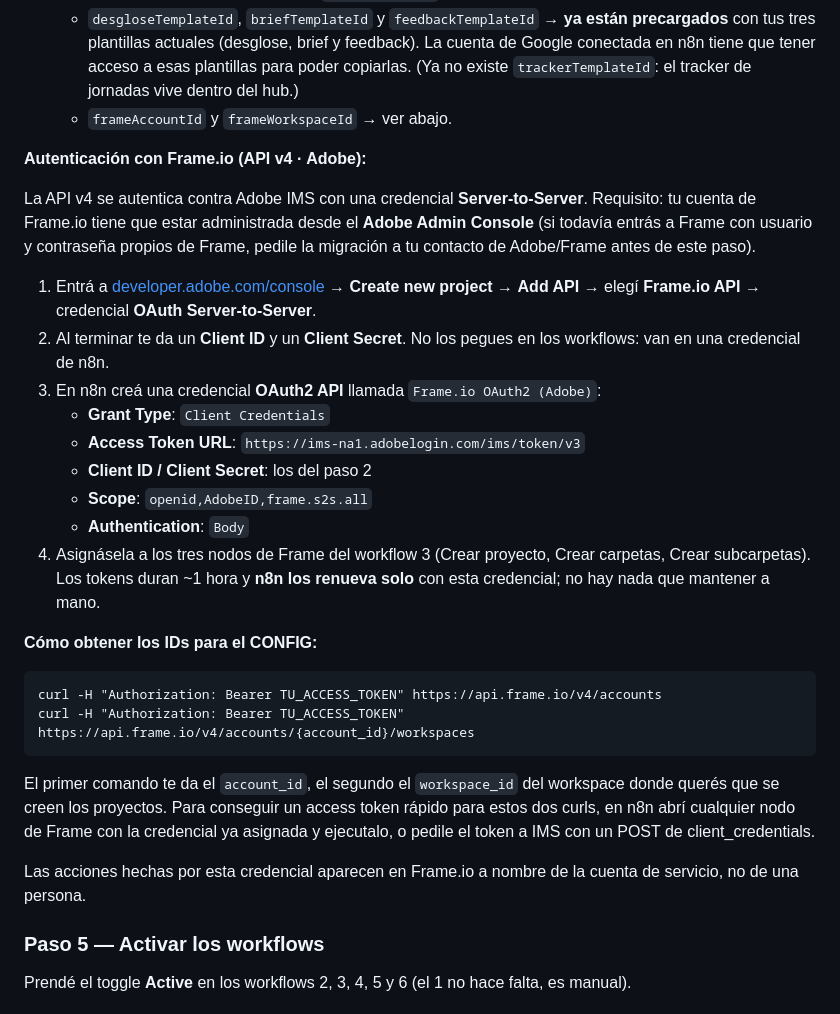
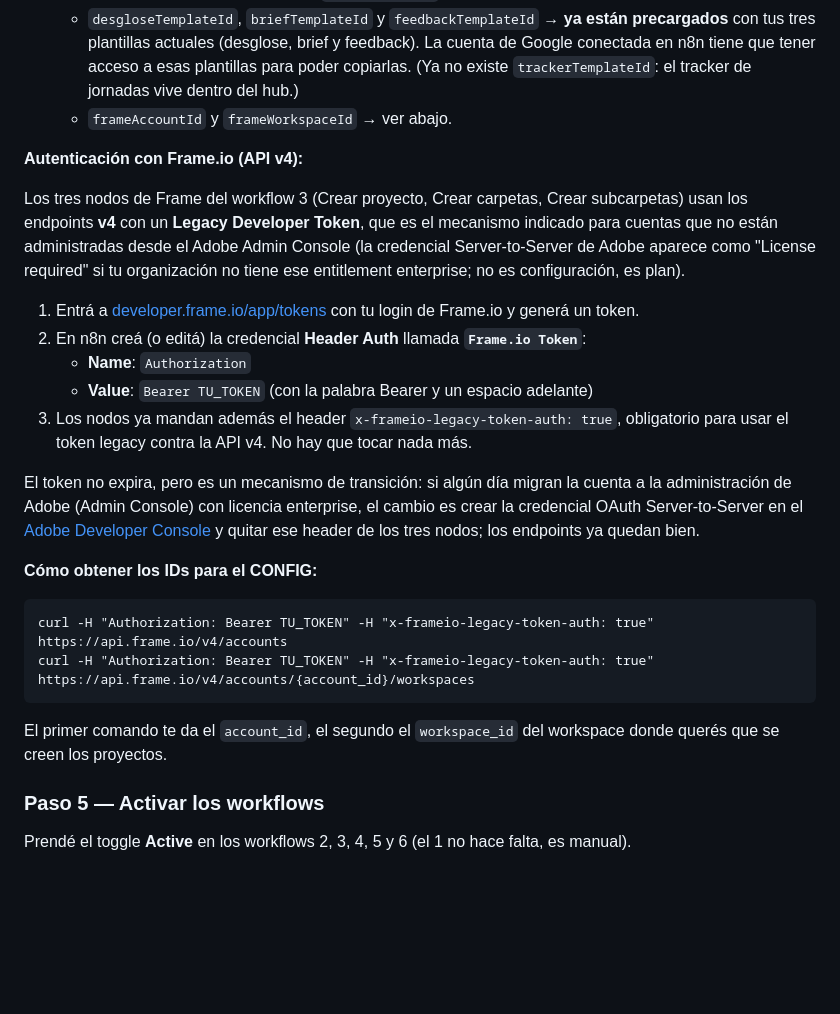
Before and after one commit to coord-team23/team23hub, a Markdown page: README.md, the part around the change. Rendered like a GitHub page; blank space fills up the shorter version.

````diff
--- a/README.md
+++ b/README.md
@@ -117,31 +117,26 @@ En los workflows **2, 3, 4, 5 y 6** hay un nodo llamado **CONFIG**. Pegá ahí:
   - `desgloseTemplateId`, `briefTemplateId` y `feedbackTemplateId` → **ya están precargados** con tus tres plantillas actuales (desglose, brief y feedback). La cuenta de Google conectada en n8n tiene que tener acceso a esas plantillas para poder copiarlas. (Ya no existe `trackerTemplateId`: el tracker de jornadas vive dentro del hub.)
   - `frameAccountId` y `frameWorkspaceId` → ver abajo.
 
-**Autenticación con Frame.io (API v4 · Adobe):**
+**Autenticación con Frame.io (API v4):**
 
-La API v4 se autentica contra Adobe IMS con una credencial **Server-to-Server**. Requisito: tu cuenta de Frame.io tiene que estar administrada desde el **Adobe Admin Console** (si todavía entrás a Frame con usuario y contraseña propios de Frame, pedile la migración a tu contacto de Adobe/Frame antes de este paso).
+Los tres nodos de Frame del workflow 3 (Crear proyecto, Crear carpetas, Crear subcarpetas) usan los endpoints **v4** con un **Legacy Developer Token**, que es el mecanismo indicado para cuentas que no están administradas desde el Adobe Admin Console (la credencial Server-to-Server de Adobe aparece como "License required" si tu organización no tiene ese entitlement enterprise; no es configuración, es plan).
 
-1. Entrá a [developer.adobe.com/console](https://developer.adobe.com/console) → **Create new project** → **Add API** → elegí **Frame.io API** → credencial **OAuth Server-to-Server**.
-2. Al terminar te da un **Client ID** y un **Client Secret**. No los pegues en los workflows: van en una credencial de n8n.
-3. En n8n creá una credencial **OAuth2 API** llamada `Frame.io OAuth2 (Adobe)`:
-   - **Grant Type**: `Client Credentials`
-   - **Access Token URL**: `https://ims-na1.adobelogin.com/ims/token/v3`
-   - **Client ID / Client Secret**: los del paso 2
-   - **Scope**: `openid,AdobeID,frame.s2s.all`
-   - **Authentication**: `Body`
-4. Asignásela a los tres nodos de Frame del workflow 3 (Crear proyecto, Crear carpetas, Crear subcarpetas). Los tokens duran ~1 hora y **n8n los renueva solo** con esta credencial; no hay nada que mantener a mano.
+1. Entrá a [developer.frame.io/app/tokens](https://developer.frame.io/app/tokens) con tu login de Frame.io y generá un token.
+2. En n8n creá (o editá) la credencial **Header Auth** llamada **`Frame.io Token`**:
+   - **Name**: `Authorization`
+   - **Value**: `Bearer TU_TOKEN` (con la palabra Bearer y un espacio adelante)
+3. Los nodos ya mandan además el header `x-frameio-legacy-token-auth: true`, obligatorio para usar el token legacy contra la API v4. No hay que tocar nada más.
+
+El token no expira, pero es un mecanismo de transición: si algún día migran la cuenta a la administración de Adobe (Admin Console) con licencia enterprise, el cambio es crear la credencial OAuth Server-to-Server en el [Adobe Developer Console](https://developer.adobe.com/console) y quitar ese header de los tres nodos; los endpoints ya quedan bien.
 
 **Cómo obtener los IDs para el CONFIG:**
 
 ```
-curl -H "Authorization: Bearer TU_ACCESS_TOKEN" https://api.frame.io/v4/accounts
-curl -H "Authorization: Bearer TU_ACCESS_TOKEN" https://api.frame.io/v4/accounts/{account_id}/workspaces
+curl -H "Authorization: Bearer TU_TOKEN" -H "x-frameio-legacy-token-auth: true" https://api.frame.io/v4/accounts
+curl -H "Authorization: Bearer TU_TOKEN" -H "x-frameio-legacy-token-auth: true" https://api.frame.io/v4/accounts/{account_id}/workspaces
 ```
 
-El primer comando te da el `account_id`, el segundo el `workspace_id` del workspace donde querés que se creen los proyectos. Para conseguir un access token rápido para estos dos curls, en n8n abrí cualquier nodo de Frame con la credencial ya asignada y ejecutalo, o pedile el token a IMS con un POST de client_credentials.
-
-Las acciones hechas por esta credencial aparecen en Frame.io a nombre de la cuenta de servicio, no de una persona.
-
+El primer comando te da el `account_id`, el segundo el `workspace_id` del workspace donde querés que se creen los proyectos.
 ### Paso 5 — Activar los workflows
 
 Prendé el toggle **Active** en los workflows 2, 3, 4, 5 y 6 (el 1 no hace falta, es manual).
````
